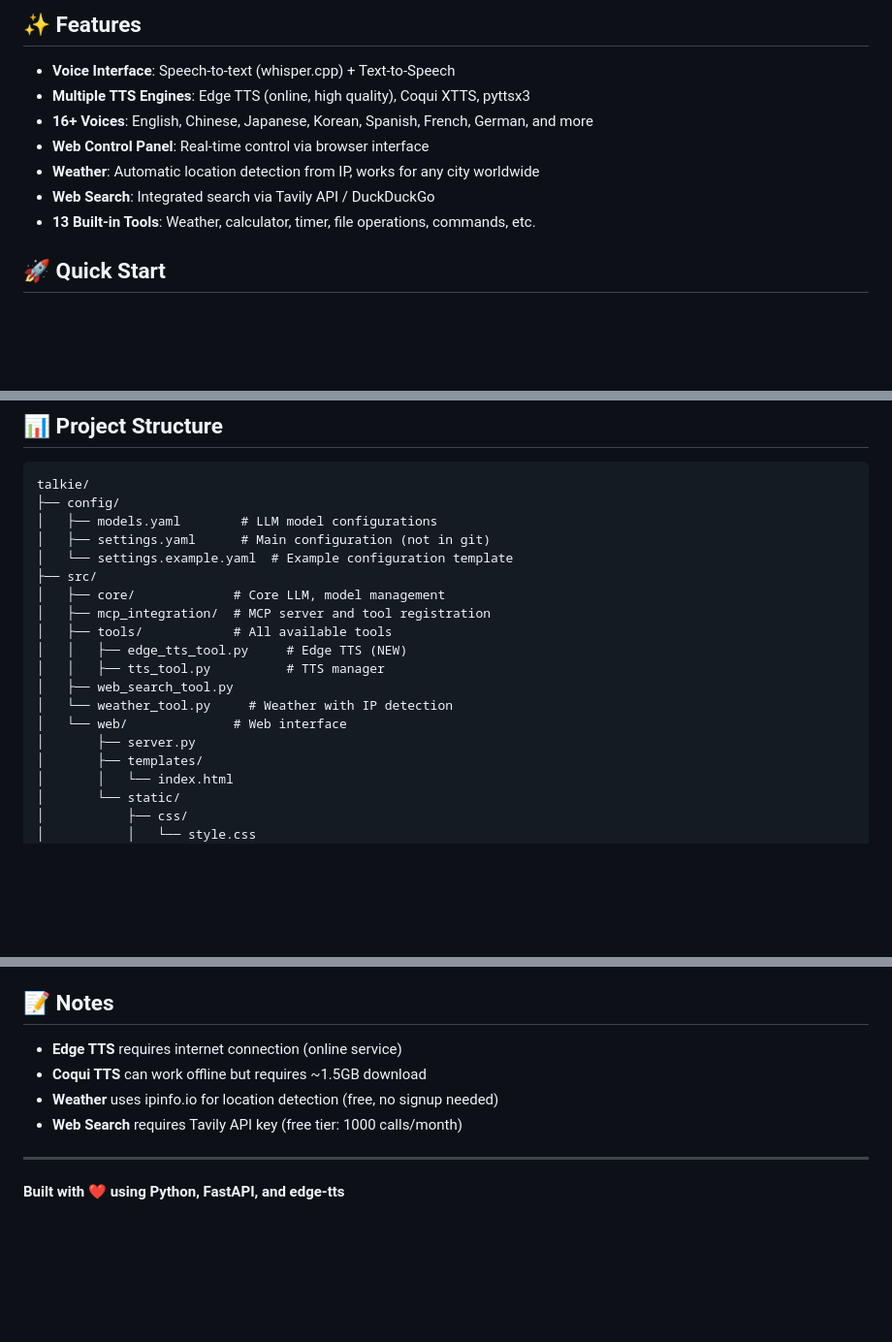
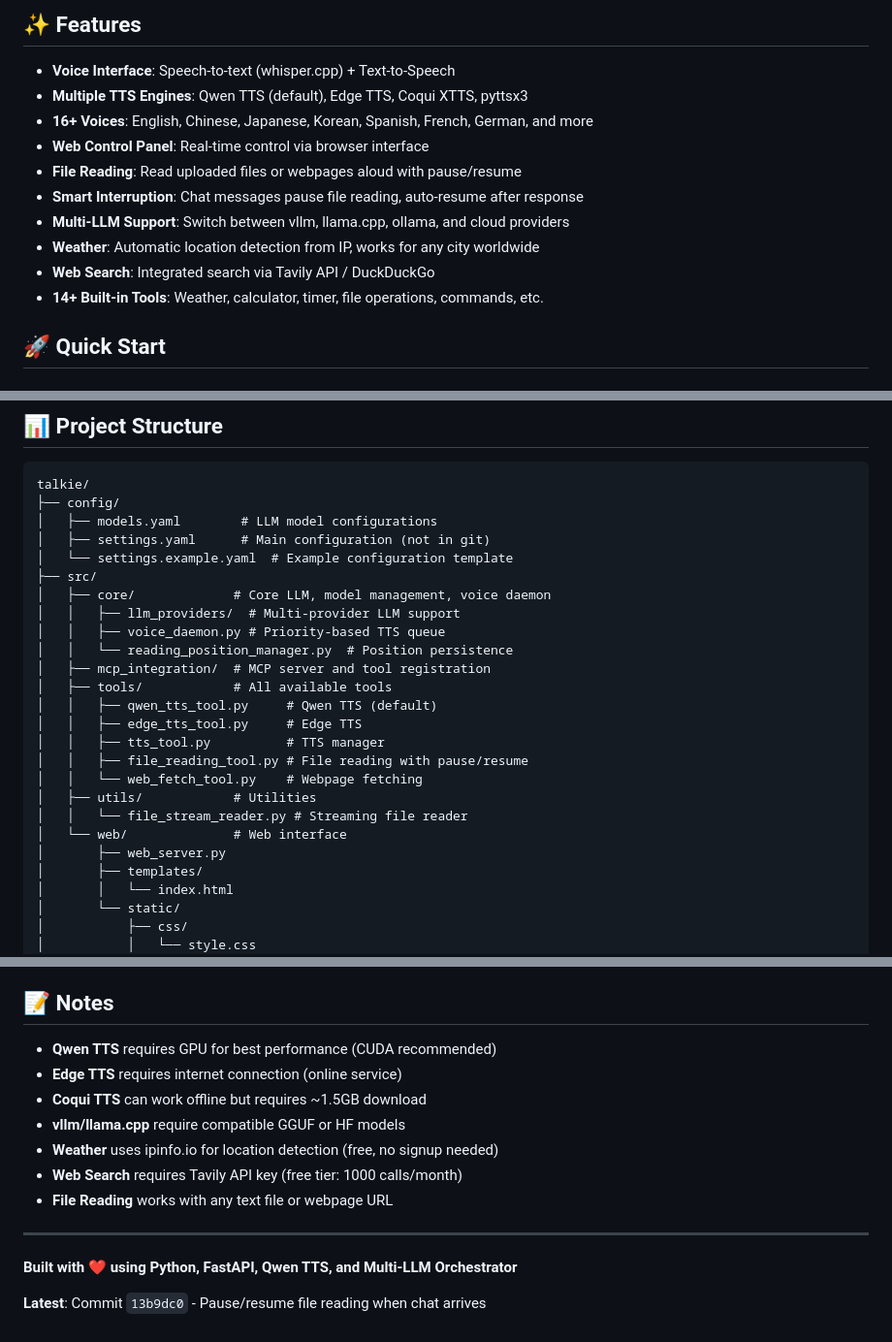
Before and after one commit to sunqingn7/talkie, a Markdown page: README.md, 3 parts joined by grey strips. Shown at 97% size. Drawn GitHub-style; blank space fills up the shorter version.

```diff
--- a/README.md
+++ b/README.md
@@ -5,12 +5,15 @@
 ## ✨ Features
 
 - **Voice Interface**: Speech-to-text (whisper.cpp) + Text-to-Speech
-- **Multiple TTS Engines**: Edge TTS (online, high quality), Coqui XTTS, pyttsx3
+- **Multiple TTS Engines**: Qwen TTS (default), Edge TTS, Coqui XTTS, pyttsx3
 - **16+ Voices**: English, Chinese, Japanese, Korean, Spanish, French, German, and more
 - **Web Control Panel**: Real-time control via browser interface
+- **File Reading**: Read uploaded files or webpages aloud with pause/resume
+- **Smart Interruption**: Chat messages pause file reading, auto-resume after response
+- **Multi-LLM Support**: Switch between vllm, llama.cpp, ollama, and cloud providers
 - **Weather**: Automatic location detection from IP, works for any city worldwide
 - **Web Search**: Integrated search via Tavily API / DuckDuckGo
-- **13 Built-in Tools**: Weather, calculator, timer, file operations, commands, etc.
+- **14+ Built-in Tools**: Weather, calculator, timer, file operations, commands, etc.
 
 ## 🚀 Quick Start
 
@@ -194,15 +241,21 @@ talkie/
 │   ├── settings.yaml      # Main configuration (not in git)
 │   └── settings.example.yaml  # Example configuration template
 ├── src/
-│   ├── core/             # Core LLM, model management
+│   ├── core/             # Core LLM, model management, voice daemon
+│   │   ├── llm_providers/  # Multi-provider LLM support
+│   │   ├── voice_daemon.py # Priority-based TTS queue
+│   │   └── reading_position_manager.py  # Position persistence
 │   ├── mcp_integration/  # MCP server and tool registration
 │   ├── tools/            # All available tools
-│   │   ├── edge_tts_tool.py     # Edge TTS (NEW)
+│   │   ├── qwen_tts_tool.py     # Qwen TTS (default)
+│   │   ├── edge_tts_tool.py     # Edge TTS
 │   │   ├── tts_tool.py          # TTS manager
-│   ├── web_search_tool.py
-│   └── weather_tool.py     # Weather with IP detection
+│   │   ├── file_reading_tool.py # File reading with pause/resume
+│   │   └── web_fetch_tool.py    # Webpage fetching
+│   ├── utils/            # Utilities
+│   │   └── file_stream_reader.py # Streaming file reader
 │   └── web/              # Web interface
-│       ├── server.py
+│       ├── web_server.py
 │       ├── templates/
 │       │   └── index.html
 │       └── static/
@@ -243,11 +296,16 @@ Contributions are welcome! Areas for improvement:
 
 ## 📝 Notes
 
+- **Qwen TTS** requires GPU for best performance (CUDA recommended)
 - **Edge TTS** requires internet connection (online service)
 - **Coqui TTS** can work offline but requires ~1.5GB download
+- **vllm/llama.cpp** require compatible GGUF or HF models
 - **Weather** uses ipinfo.io for location detection (free, no signup needed)
 - **Web Search** requires Tavily API key (free tier: 1000 calls/month)
+- **File Reading** works with any text file or webpage URL
 
 ---
 
-**Built with ❤️ using Python, FastAPI, and edge-tts**
+**Built with ❤️ using Python, FastAPI, Qwen TTS, and Multi-LLM Orchestrator**
+
+**Latest**: Commit `13b9dc0` - Pause/resume file reading when chat arrives
```
Also changed, not shown: other parts of README.md (+71 -27 lines).
